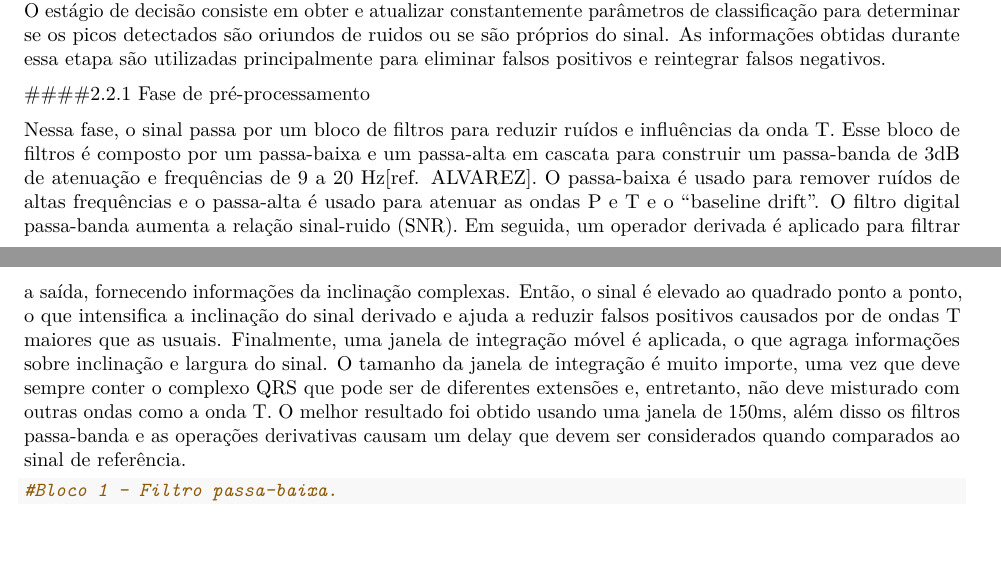
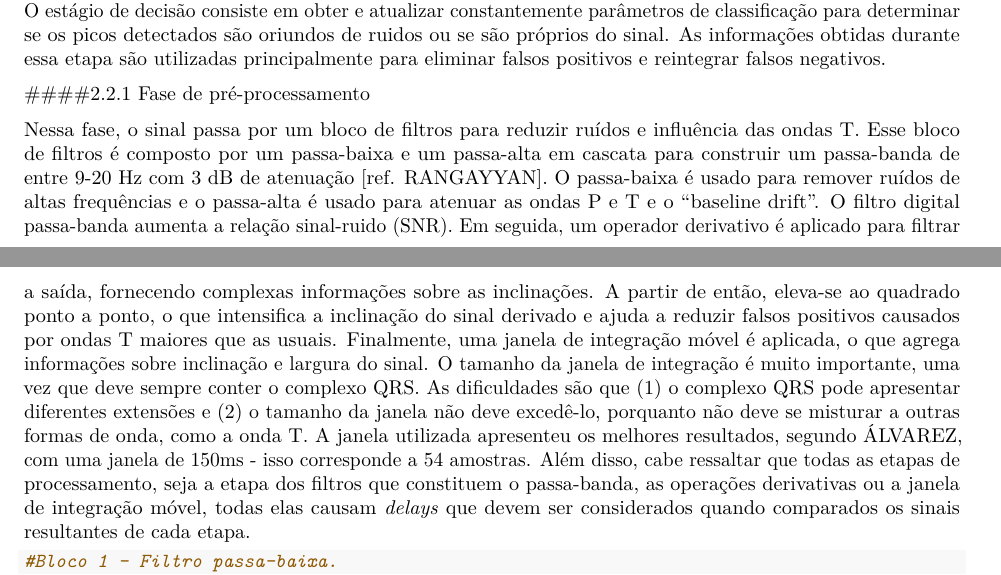
Before and after one commit to JsRoberto/ECGData, an R Markdown document (projetoECG2.Rmd): two parts of pages 4 and 5 of 7, joined at a grey line, cut so that both start at the same text, the shorter picture padded with empty space. Rendered offline with R 4.5, knitr and Pandoc, then LaTeX, with nearby package versions; some code elsewhere in the file could not run offline.

Commit message:
Add files via upload

````diff
--- a/projetoECG2.Rmd
+++ b/projetoECG2.Rmd
@@ -157,9 +157,9 @@ O estágio de decisão consiste em obter e atualizar constantemente parâmetros
 
 ####2.2.1 Fase de pré-processamento
 
-Nessa fase, o sinal passa por um bloco de filtros para reduzir ruídos e influências da onda T. Esse bloco de filtros é composto por um passa-baixa e um passa-alta em cascata para construir um passa-banda de 3dB de atenuação e frequências de 9 a 20 Hz[ref. ALVAREZ]. O passa-baixa é usado para remover ruídos de altas frequências e o passa-alta é usado para atenuar as ondas P e T e o "baseline drift". O filtro digital passa-banda aumenta a relação sinal-ruido (SNR).
-Em seguida, um operador derivada é aplicado para filtrar a saída, fornecendo informações da inclinação complexas. Então, o sinal é elevado ao quadrado ponto a ponto, o que intensifica a inclinação do sinal derivado e ajuda a reduzir falsos positivos causados por de ondas T maiores que as usuais.
-Finalmente, uma janela de integração móvel é aplicada, o que agraga informações sobre inclinação e largura do sinal. O tamanho da janela de integração é muito importe, uma vez que deve sempre conter o complexo QRS que pode ser de diferentes extensões e, entretanto, não deve misturado com outras ondas como a onda T. O melhor resultado foi obtido usando uma janela de 150ms, além disso os filtros passa-banda e as operações derivativas causam um delay que devem ser considerados quando comparados ao sinal de referência.
+Nessa fase, o sinal passa por um bloco de filtros para reduzir ruídos e influência das ondas T. Esse bloco de filtros é composto por um passa-baixa e um passa-alta em cascata para construir um passa-banda de entre 9-20 Hz com 3 dB de atenuação [ref. RANGAYYAN]. O passa-baixa é usado para remover ruídos de altas frequências e o passa-alta é usado para atenuar as ondas P e T e o "baseline drift". O filtro digital passa-banda aumenta a relação sinal-ruido (SNR).
+Em seguida, um operador derivativo é aplicado para filtrar a saída, fornecendo complexas informações sobre as inclinações. A partir de então, eleva-se ao quadrado ponto a ponto, o que intensifica a inclinação do sinal derivado e ajuda a reduzir falsos positivos causados por ondas T maiores que as usuais.
+Finalmente, uma janela de integração móvel é aplicada, o que agrega informações sobre inclinação e largura do sinal. O tamanho da janela de integração é muito importante, uma vez que deve sempre conter o complexo QRS. As dificuldades são que (1) o complexo QRS pode apresentar diferentes extensões e (2) o tamanho da janela não deve excedê-lo, porquanto não deve se misturar a outras formas de onda, como a onda T. A janela utilizada apresenteu os melhores resultados, segundo ÁLVAREZ, com uma janela de 150ms - isso corresponde a `r 0.15*fs` amostras. Além disso, cabe ressaltar que todas as etapas de processamento, seja a etapa dos filtros que constituem o passa-banda, as operações derivativas ou a janela de integração móvel, todas elas causam _delays_ que devem ser considerados quando comparados os sinais resultantes de cada etapa.
 
 ```{r graph2, fig.height = 4, fig.width = 4, fig.align = "center"}
 #Bloco 1 - Filtro passa-baixa.
````
